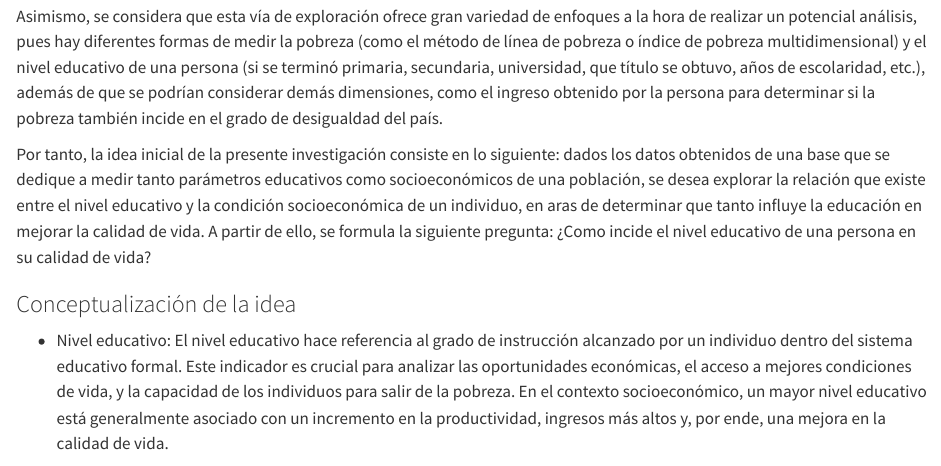
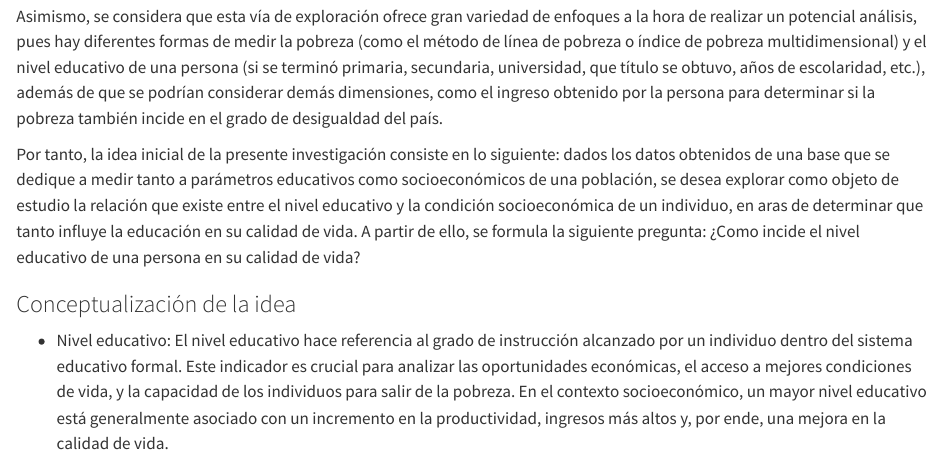
Before and after one commit to Diego-Vega-Viquez/Bitacoras-Grupo-1-CA-0204-II-2024-, a Quarto document (bitacora-1.qmd): the page in a window 1100 px wide, from 780 px down. Rendered offline with R 4.5, knitr and Pandoc in place of Quarto, with nearby package versions.

Commit message:
fix: cambiar redacción de definición de la idea

```diff
--- a/bitacora-1.qmd
+++ b/bitacora-1.qmd
@@ -16,7 +16,7 @@ Así pues, realizar un estudio enfocado en el nivel educativo de los costarricen
 
   Asimismo, se considera que esta vía de exploración ofrece gran variedad de enfoques a la hora de realizar un potencial análisis, pues hay diferentes formas de medir la pobreza (como el método de línea de pobreza o índice de pobreza multidimensional) y el nivel educativo de una persona (si se terminó primaria, secundaria, universidad, que título se obtuvo, años de escolaridad, etc.), además de que se podrían considerar demás dimensiones, como el ingreso obtenido por la persona para determinar si la pobreza también incide en el grado de desigualdad del país.
 
-  Por tanto, la idea inicial de la presente investigación consiste en lo siguiente: dados los datos obtenidos de una base que se dedique a medir tanto parámetros educativos como socioeconómicos de una población, se desea explorar la relación que existe entre el nivel educativo y la condición socioeconómica de un individuo, en aras de determinar que tanto influye la educación en mejorar la calidad de vida. A partir de ello, se formula la siguiente pregunta: ¿Como incide el nivel educativo de una persona en su calidad de vida?
+  Por tanto, la idea inicial de la presente investigación consiste en lo siguiente: dados los datos obtenidos de una base que se dedique a medir tanto a parámetros educativos como socioeconómicos de una población, se desea explorar como objeto de estudio la relación que existe entre el nivel educativo y la condición socioeconómica de un individuo, en aras de determinar que tanto influye la educación en su calidad de vida. A partir de ello, se formula la siguiente pregunta: ¿Como incide el nivel educativo de una persona en su calidad de vida?
 
 ### Conceptualización de la idea
 
```
Also changed, not shown: docs/search.json, 2 other files.
